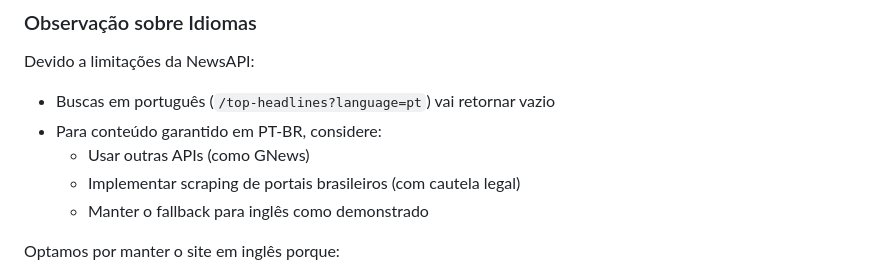
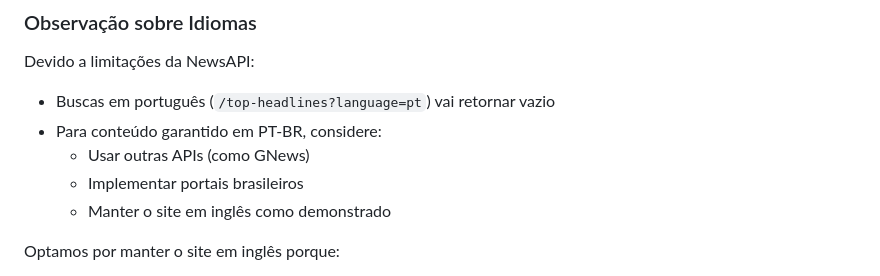
Before and after one commit to jorgelucasg/firstsite, a Markdown page: README.md, the part around the change. Rendered like a GitHub page.

```diff
--- a/README.md
+++ b/README.md
@@ -42,8 +42,8 @@ Devido a limitações da NewsAPI:
 - Buscas em português (`/top-headlines?language=pt`) vai retornar vazio
 - Para conteúdo garantido em PT-BR, considere:
   - Usar outras APIs (como GNews)
-  - Implementar scraping de portais brasileiros (com cautela legal)
-  - Manter o fallback para inglês como demonstrado
+  - Implementar portais brasileiros
+  - Manter o site em inglês como demonstrado
 
 Optamos por manter o site em inglês porque:
 - Cobertura da API: /top-headlines?category=technology retorna conteúdo majoritariamente em inglês
```
